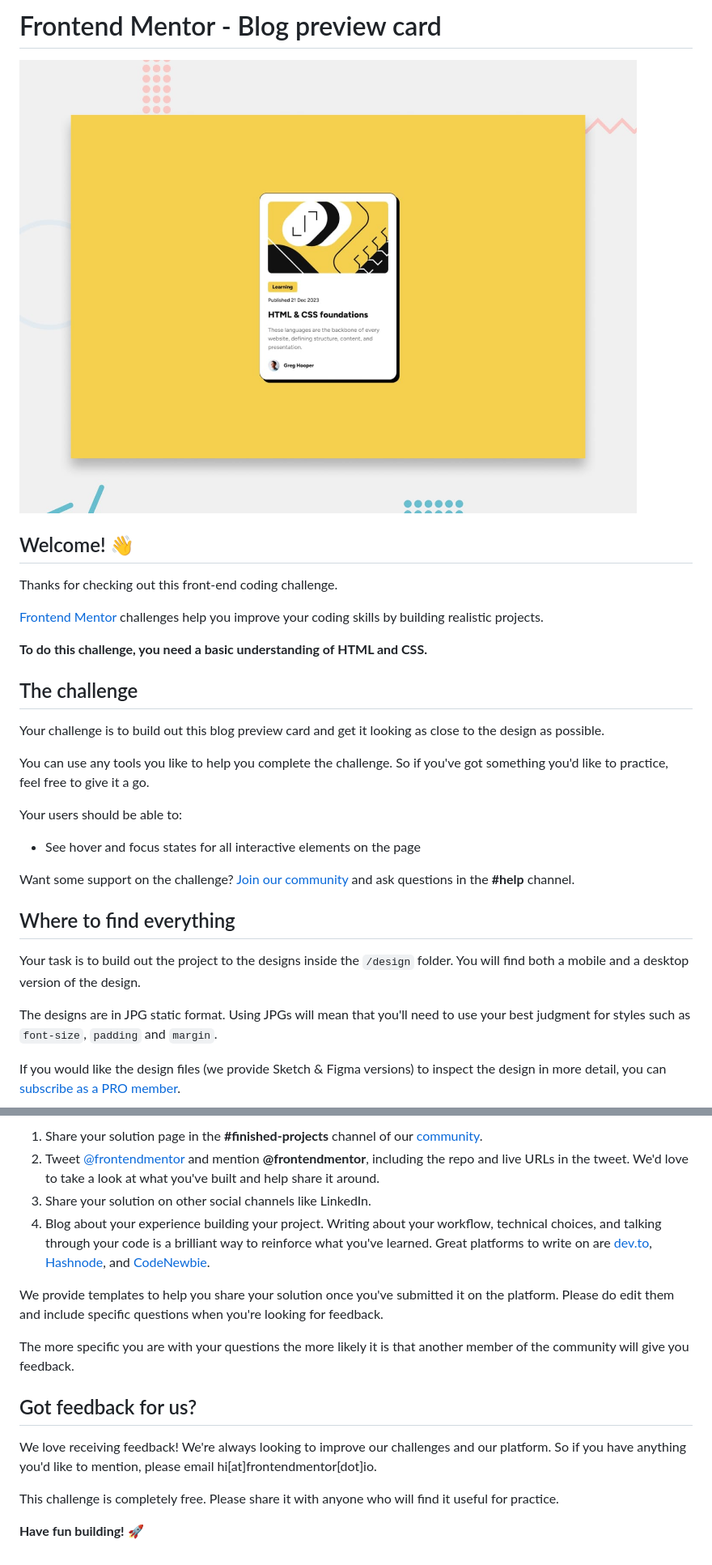
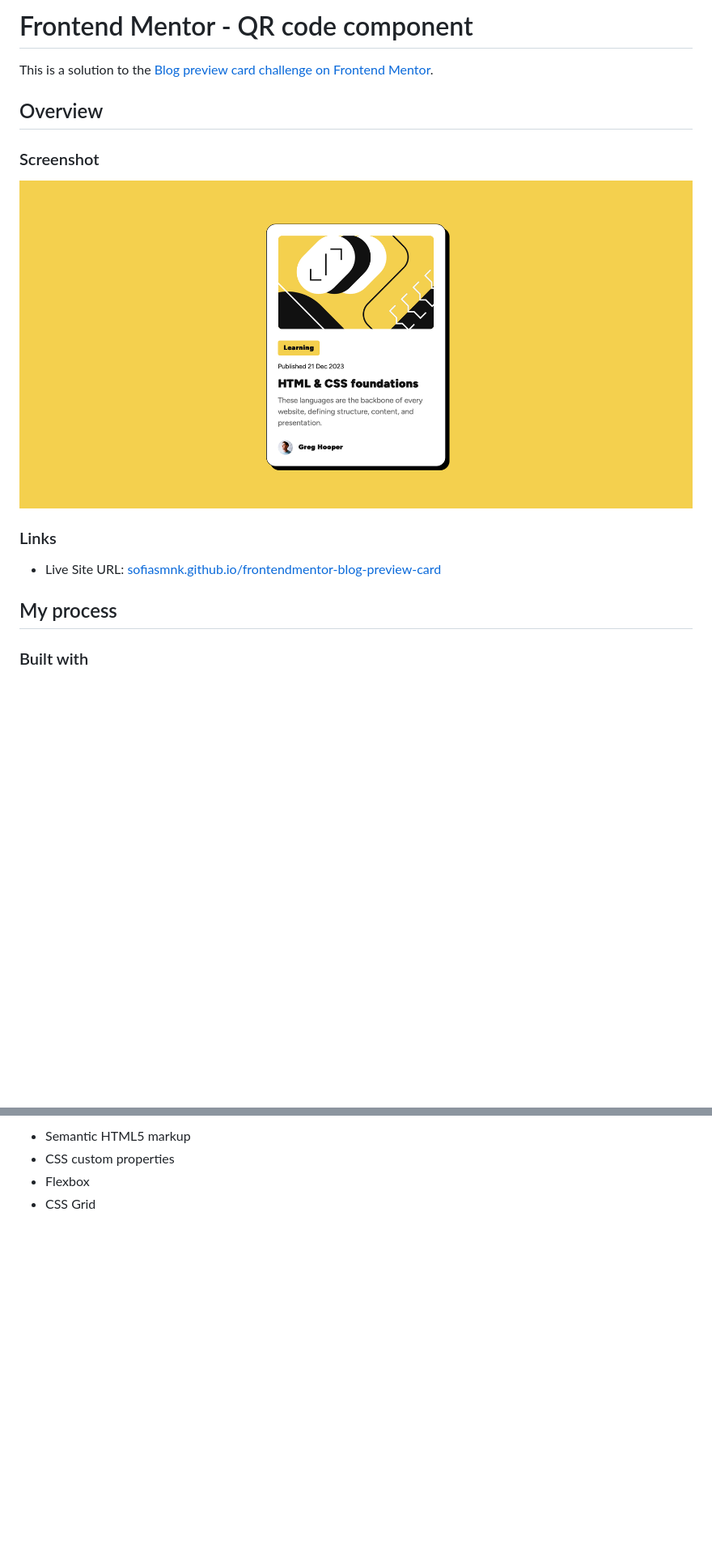
Before and after one commit to sofiasmnk/frontendmentor-blog-preview-card, a Markdown page: README.md, 2 parts joined by grey strips. Shown: that part at 81% size. Rendered like a GitHub page; pictures changed too: screenshot.png (added); blank space fills up the shorter version.

Commit message:
Add screenshot and update README

```diff
--- a/README.md
+++ b/README.md
@@ -1,32 +1,18 @@
-# Frontend Mentor - Blog preview card
+# Frontend Mentor - QR code component
 
-![Design preview for the Blog preview card coding challenge](./preview.jpg)
+This is a solution to the [Blog preview card challenge on Frontend Mentor](https://www.frontendmentor.io/challenges/blog-preview-card-ckPaj01IcS).
 
-## Welcome! 👋
+## Overview
 
-Thanks for checking out this front-end coding challenge.
+### Screenshot
 
-[Frontend Mentor](https://www.frontendmentor.io) challenges help you improve your coding skills by building realistic projects.
+![Blog preview card challenge solution screenshot](./screenshot.png)
 
-**To do this challenge, you need a basic understanding of HTML and CSS.**
+### Links
 
-## The challenge
+- Live Site URL: [sofiasmnk.github.io/frontendmentor-blog-preview-card](https://sofiasmnk.github.io/frontendmentor-blog-preview-card/)
 
-Your challenge is to build out this blog preview card and get it looking as close to the design as possible.
+## My process
 
-You can use any tools you like to help you complete the challenge. So if you've got something you'd like to practice, feel free to give it a go.
+### Built with
 
-Your users should be able to:
-
-- See hover and focus states for all interactive elements on the page
-
-Want some support on the challenge? [Join our community](https://www.frontendmentor.io/community) and ask questions in the **#help** channel.
-
-## Where to find everything
-
-Your task is to build out the project to the designs inside the `/design` folder. You will find both a mobile and a desktop version of the design.
-
-The designs are in JPG static format. Using JPGs will mean that you'll need to use your best judgment for styles such as `font-size`, `padding` and `margin`.
-
-If you would like the design files (we provide Sketch & Figma versions) to inspect the design in more detail, you can [subscribe as a PRO member](https://www.frontendmentor.io/pro).
-
@@ -78,16 +19,4 @@ There are multiple places you can share your solution:
-1. Share your solution page in the **#finished-projects** channel of our [community](https://www.frontendmentor.io/community).
-2. Tweet [@frontendmentor](https://twitter.com/frontendmentor) and mention **@frontendmentor**, including the repo and live URLs in the tweet. We'd love to take a look at what you've built and help share it around.
-3. Share your solution on other social channels like LinkedIn.
-4. Blog about your experience building your project. Writing about your workflow, technical choices, and talking through your code is a brilliant way to reinforce what you've learned. Great platforms to write on are [dev.to](https://dev.to/), [Hashnode](https://hashnode.com/), and [CodeNewbie](https://community.codenewbie.org/).
-
-We provide templates to help you share your solution once you've submitted it on the platform. Please do edit them and include specific questions when you're looking for feedback.
-
-The more specific you are with your questions the more likely it is that another member of the community will give you feedback.
-
-## Got feedback for us?
-
-We love receiving feedback! We're always looking to improve our challenges and our platform. So if you have anything you'd like to mention, please email hi[at]frontendmentor[dot]io.
-
-This challenge is completely free. Please share it with anyone who will find it useful for practice.
-
-**Have fun building!** 🚀
+- Semantic HTML5 markup
+- CSS custom properties
+- Flexbox
+- CSS Grid
```
Also changed, not shown: other parts of README.md (+0 -45 lines).
